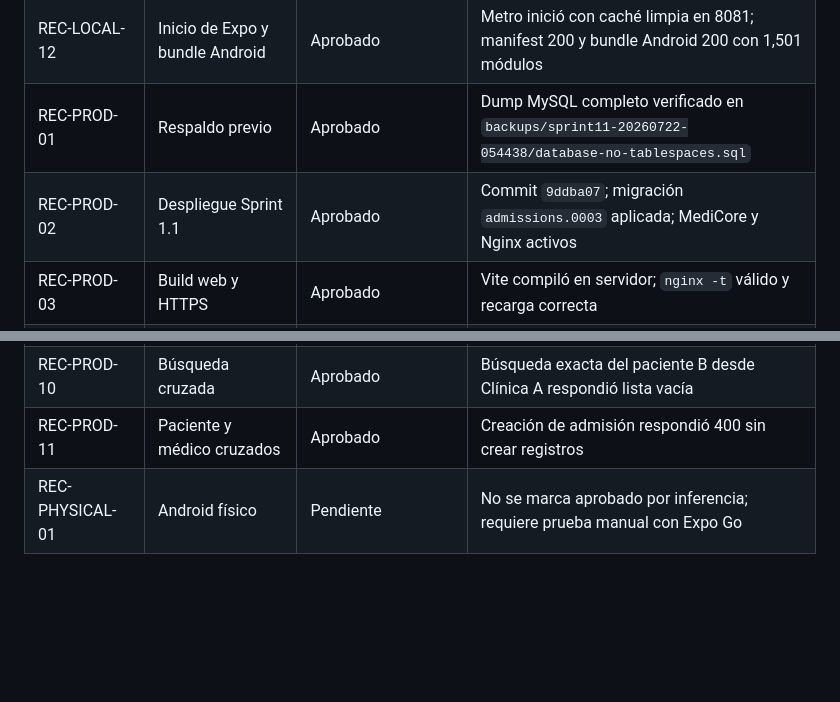
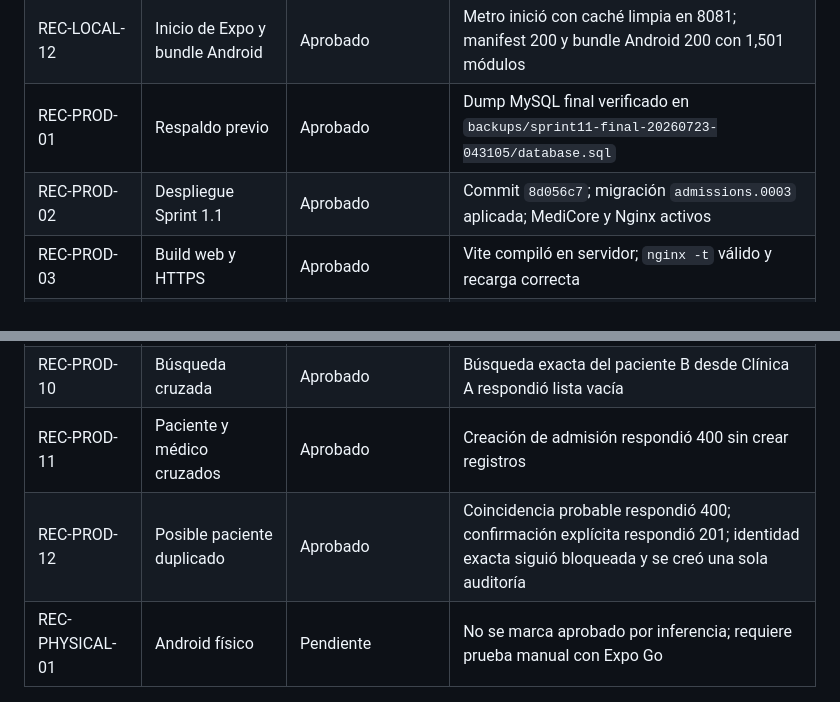
Before and after one commit to kener24/MediCore, a Markdown page: docs/PRODUCTION_TEST_EVIDENCE.md, 2 parts joined by grey strips. Drawn GitHub-style; blank space fills up the shorter version.

Commit message:
Record final Sprint 1.1 deployment

```diff
--- a/docs/PRODUCTION_TEST_EVIDENCE.md
+++ b/docs/PRODUCTION_TEST_EVIDENCE.md
@@ -46,8 +46,8 @@ Despliegue y pruebas ejecutados el 2026-07-22 contra `https://kp-software.tech`
 | REC-LOCAL-10 | Auditoría npm web | Aprobado | 0 vulnerabilidades de producción |
 | REC-LOCAL-11 | Auditoría npm móvil | Riesgo aceptado temporalmente | 15 moderadas transitivas; la corrección automática fuerza Expo 57 y requiere un sprint de actualización del SDK |
 | REC-LOCAL-12 | Inicio de Expo y bundle Android | Aprobado | Metro inició con caché limpia en 8081; manifest 200 y bundle Android 200 con 1,501 módulos |
-| REC-PROD-01 | Respaldo previo | Aprobado | Dump MySQL completo verificado en `backups/sprint11-20260722-054438/database-no-tablespaces.sql` |
-| REC-PROD-02 | Despliegue Sprint 1.1 | Aprobado | Commit `9ddba07`; migración `admissions.0003` aplicada; MediCore y Nginx activos |
+| REC-PROD-01 | Respaldo previo | Aprobado | Dump MySQL final verificado en `backups/sprint11-final-20260723-043105/database.sql` |
+| REC-PROD-02 | Despliegue Sprint 1.1 | Aprobado | Commit `8d056c7`; migración `admissions.0003` aplicada; MediCore y Nginx activos |
 | REC-PROD-03 | Build web y HTTPS | Aprobado | Vite compiló en servidor; `nginx -t` válido y recarga correcta |
 | REC-PROD-04 | Búsqueda y agenda Clínica A | Aprobado | Recursos propios 200 y paciente sintético encontrado únicamente en su clínica |
 | REC-PROD-05 | Check-in Clínica A | Aprobado | Primera llamada 201, reintento por endpoint alterno 200, misma visita y cola `waiting_triage` |
@@ -57,6 +57,7 @@ Despliegue y pruebas ejecutados el 2026-07-22 contra `https://kp-software.tech`
 | REC-PROD-09 | Cita, visita y check-in cruzados | Aprobado | Recepción A recibió 404 al usar IDs de Clínica B |
 | REC-PROD-10 | Búsqueda cruzada | Aprobado | Búsqueda exacta del paciente B desde Clínica A respondió lista vacía |
 | REC-PROD-11 | Paciente y médico cruzados | Aprobado | Creación de admisión respondió 400 sin crear registros |
+| REC-PROD-12 | Posible paciente duplicado | Aprobado | Coincidencia probable respondió 400; confirmación explícita respondió 201; identidad exacta siguió bloqueada y se creó una sola auditoría |
 | REC-PHYSICAL-01 | Android físico | Pendiente | No se marca aprobado por inferencia; requiere prueba manual con Expo Go |
 
 ## Observaciones de despliegue
```
